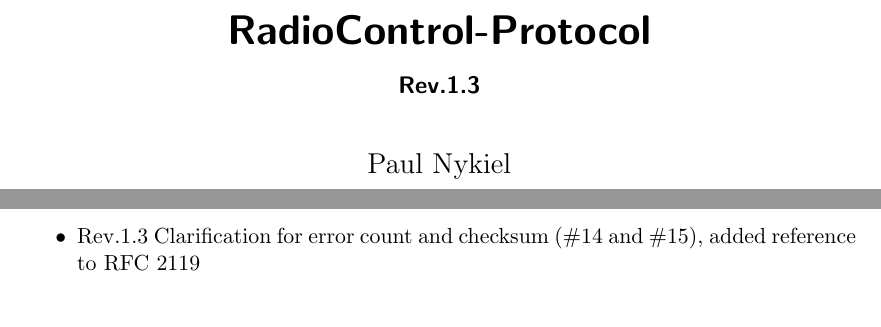
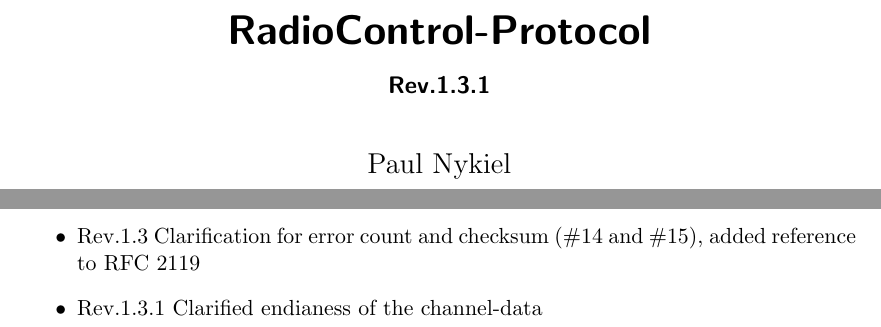
Before and after one commit to ToolboxPlane/RadioControlProtocol, a LaTeX document (protocol.tex): two parts of pages 1 and 10 of 10, joined at a grey line, cut so that both start at the same text. Compiled offline with pdfLaTeX.

Commit message:
Changed version to 1.3.1, added to Revision History

```diff
--- a/protocol.tex
+++ b/protocol.tex
@@ -13,7 +13,7 @@
 \setlength\parindent{0pt}
 
 \title{RadioControl-Protocol}
-\subtitle{Rev.1.3}
+\subtitle{Rev.1.3.1}
 \author{Paul Nykiel}
 
 \begin{document}
@@ -267,5 +267,6 @@ The end byte is one byte which is always $93_\text{HEX}$.
   \item Rev.1.1 Removed Mesh-Enabled Flag and replaced with Routing Length. Clarified forwarding.
   \item Rev.1.2 Added Discover-Message and Discover-Response
   \item Rev.1.3 Clarification for error count and checksum (\#14 and \#15), added reference to RFC 2119
+  \item Rev.1.3.1 Clarified endianess of the channel-data
 \end{itemize}
 \end{document}
```
Also changed, not shown: protocol.pdf.
